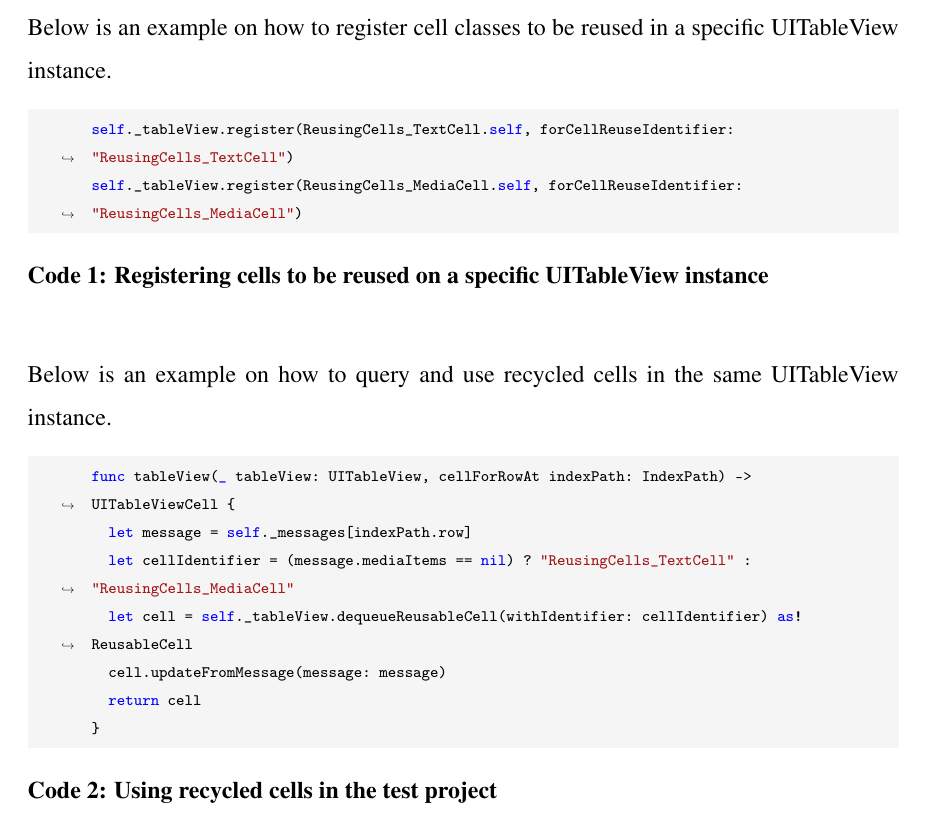
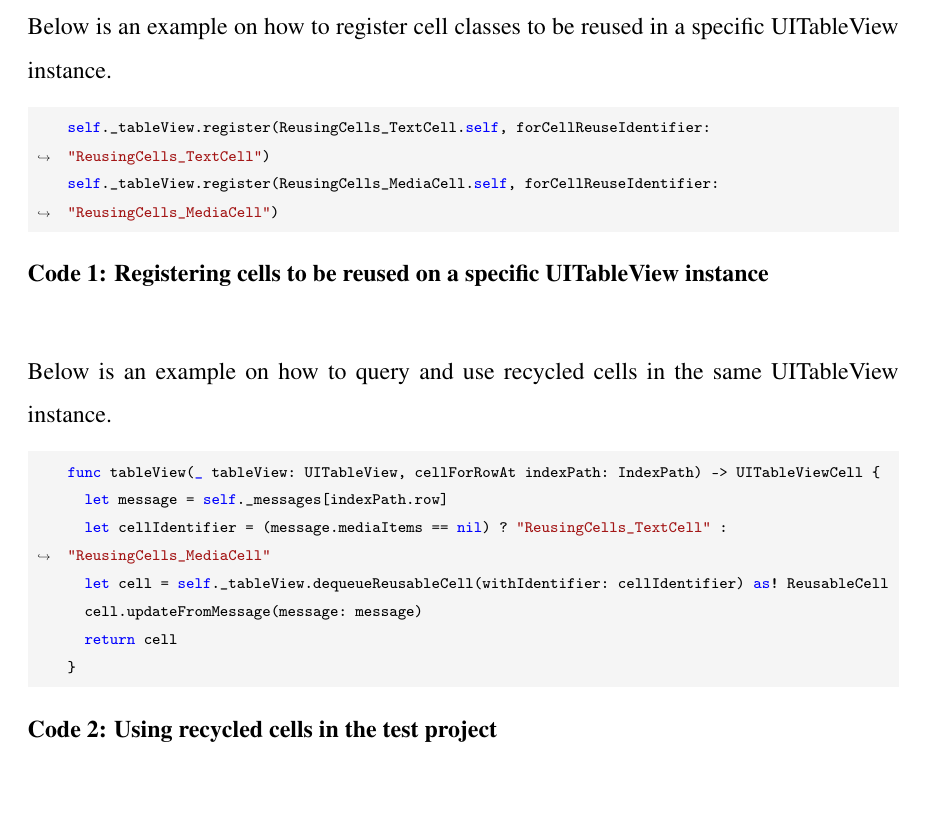
Before and after one commit to Tarpsvo/iOS-Scroll-Performance-Thesis, a LaTeX thesis (Paper/thesis.tex): part of page 19 of 26, cut so that both start at the same text. Compiled offline with pdfLaTeX.

Commit message:
Improve code minted style

```diff
--- a/Paper/thesis.tex
+++ b/Paper/thesis.tex
@@ -32,9 +32,6 @@
 \setminted{
   bgcolor=codebg,
   tabsize=2,
-  numbersep=8pt,
-  xleftmargin=12pt,
-  xrightmargin=12pt,
   fontsize=\scriptsize,
   breaklines=true,
   escapeinside=\#\#}
```
